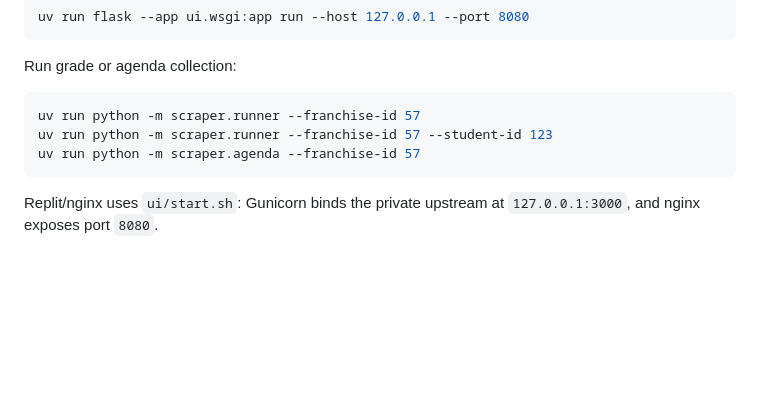
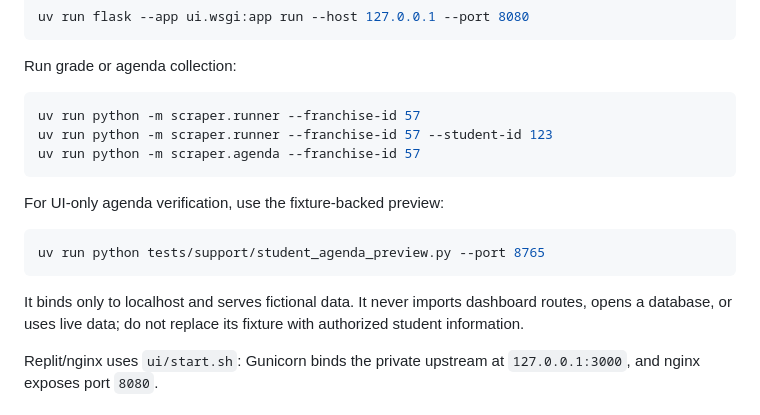
Before and after one commit to manjuyod/PlaywrightScraper, a Markdown page: scraper_internal_guide.md, the part around one of its changes. Drawn GitHub-style; blank space fills up the shorter version.

````diff
--- a/scraper_internal_guide.md
+++ b/scraper_internal_guide.md
@@ -102,6 +157,16 @@ uv run python -m scraper.runner --franchise-id 57 --student-id 123
 uv run python -m scraper.agenda --franchise-id 57
 ```
 
+For UI-only agenda verification, use the fixture-backed preview:
+
+```bash
+uv run python tests/support/student_agenda_preview.py --port 8765
+```
+
+It binds only to localhost and serves fictional data. It never imports
+dashboard routes, opens a database, or uses live data; do not replace its
+fixture with authorized student information.
+
 Replit/nginx uses `ui/start.sh`: Gunicorn binds the private upstream at `127.0.0.1:3000`, and nginx exposes port `8080`.
 
 ## Testing
````
Also changed, not shown: other parts of scraper_internal_guide.md (+55 -0 lines), README.md (+41 -0 lines), design-qa.md (added, +68 -0 lines).
